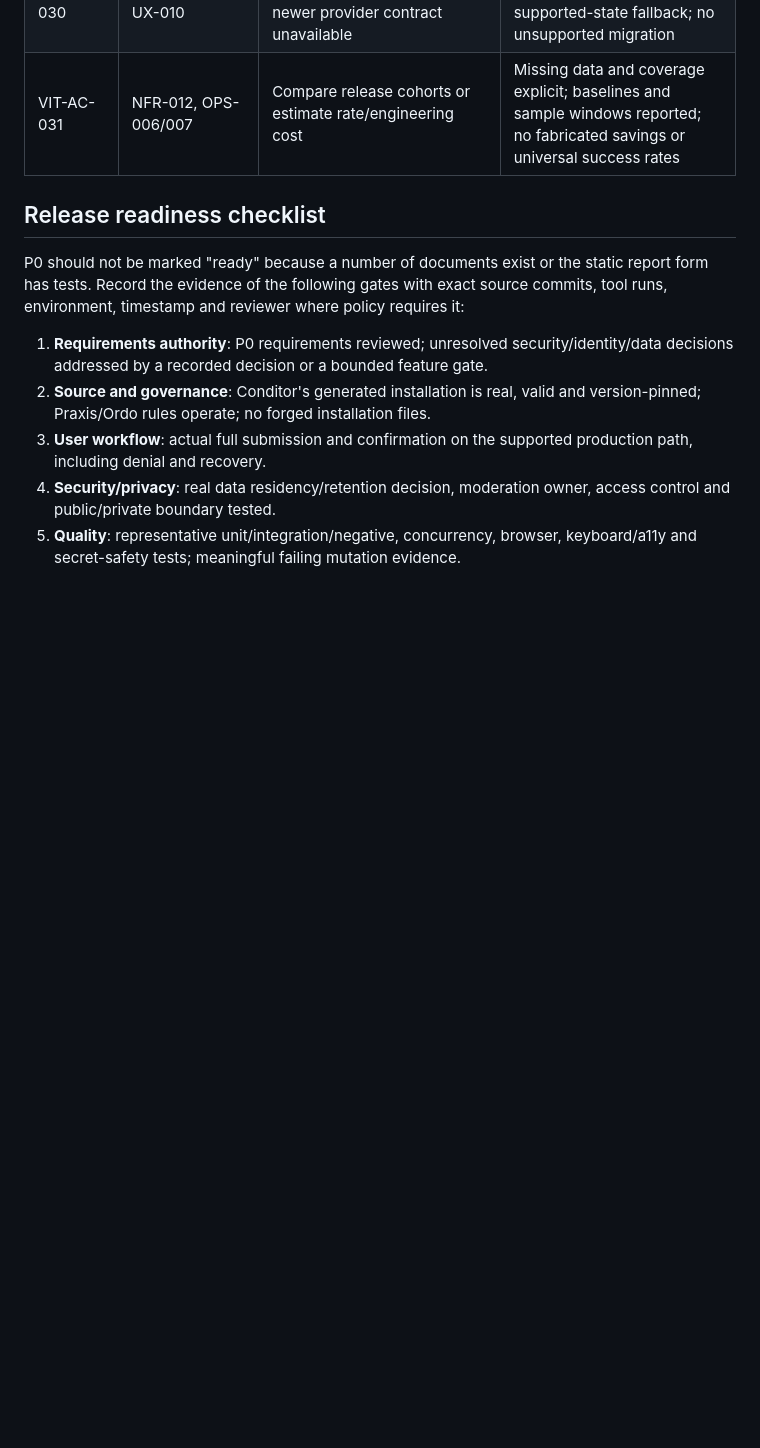
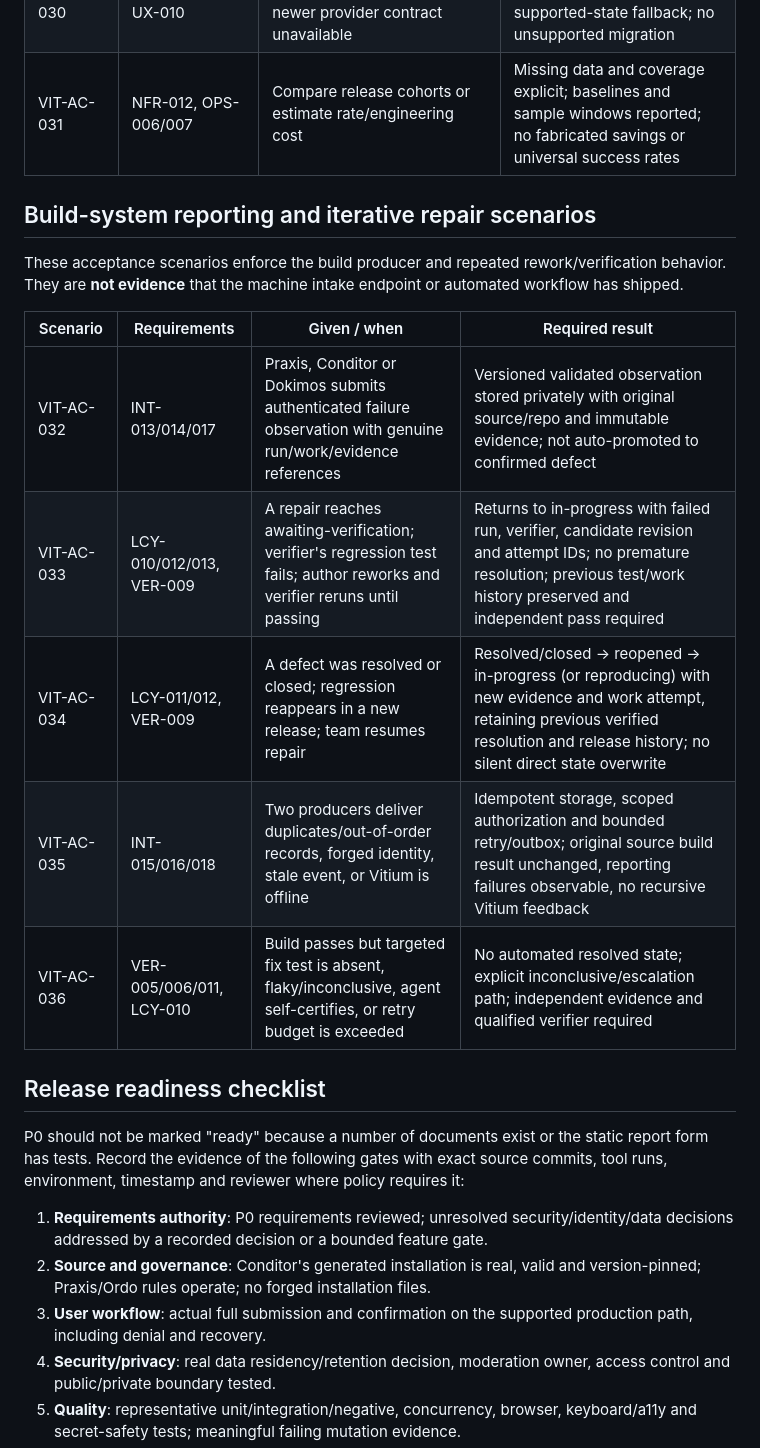
Before and after one commit to kemiller2002/vitium, a Markdown page: docs/requirements/VITIUM-ACCEPTANCE.md, the part around the change. GitHub-like rendering; blank space fills up the shorter version.

Commit message:
Add acceptance cases for system-produced defects and repeatable failed-verification rework

```diff
--- a/docs/requirements/VITIUM-ACCEPTANCE.md
+++ b/docs/requirements/VITIUM-ACCEPTANCE.md
@@ -58,6 +58,18 @@ These are **testable specifications**, not evidence that the tests exist or have
 | VIT-AC-030 | INT-011/012, UX-010 | Optional integrations/localization fail or newer provider contract unavailable | Existing reporter remains functional; graceful supported-state fallback; no unsupported migration |
 | VIT-AC-031 | NFR-012, OPS-006/007 | Compare release cohorts or estimate rate/engineering cost | Missing data and coverage explicit; baselines and sample windows reported; no fabricated savings or universal success rates |
 
+## Build-system reporting and iterative repair scenarios
+
+These acceptance scenarios enforce the build producer and repeated rework/verification behavior. They are **not evidence** that the machine intake endpoint or automated workflow has shipped.
+
+| Scenario | Requirements | Given / when | Required result |
+|---|---|---|---|
+| VIT-AC-032 | INT-013/014/017 | Praxis, Conditor or Dokimos submits authenticated failure observation with genuine run/work/evidence references | Versioned validated observation stored privately with original source/repo and immutable evidence; not auto-promoted to confirmed defect |
+| VIT-AC-033 | LCY-010/012/013, VER-009 | A repair reaches awaiting-verification; verifier's regression test fails; author reworks and verifier reruns until passing | Returns to in-progress with failed run, verifier, candidate revision and attempt IDs; no premature resolution; previous test/work history preserved and independent pass required |
+| VIT-AC-034 | LCY-011/012, VER-009 | A defect was resolved or closed; regression reappears in a new release; team resumes repair | Resolved/closed → reopened → in-progress (or reproducing) with new evidence and work attempt, retaining previous verified resolution and release history; no silent direct state overwrite |
+| VIT-AC-035 | INT-015/016/018 | Two producers deliver duplicates/out-of-order records, forged identity, stale event, or Vitium is offline | Idempotent storage, scoped authorization and bounded retry/outbox; original source build result unchanged, reporting failures observable, no recursive Vitium feedback |
+| VIT-AC-036 | VER-005/006/011, LCY-010 | Build passes but targeted fix test is absent, flaky/inconclusive, agent self-certifies, or retry budget is exceeded | No automated resolved state; explicit inconclusive/escalation path; independent evidence and qualified verifier required |
+
 ## Release readiness checklist
 
 P0 should not be marked "ready" because a number of documents exist or the static report form has tests. Record the evidence of the following gates with exact source commits, tool runs, environment, timestamp and reviewer where policy requires it:
```
